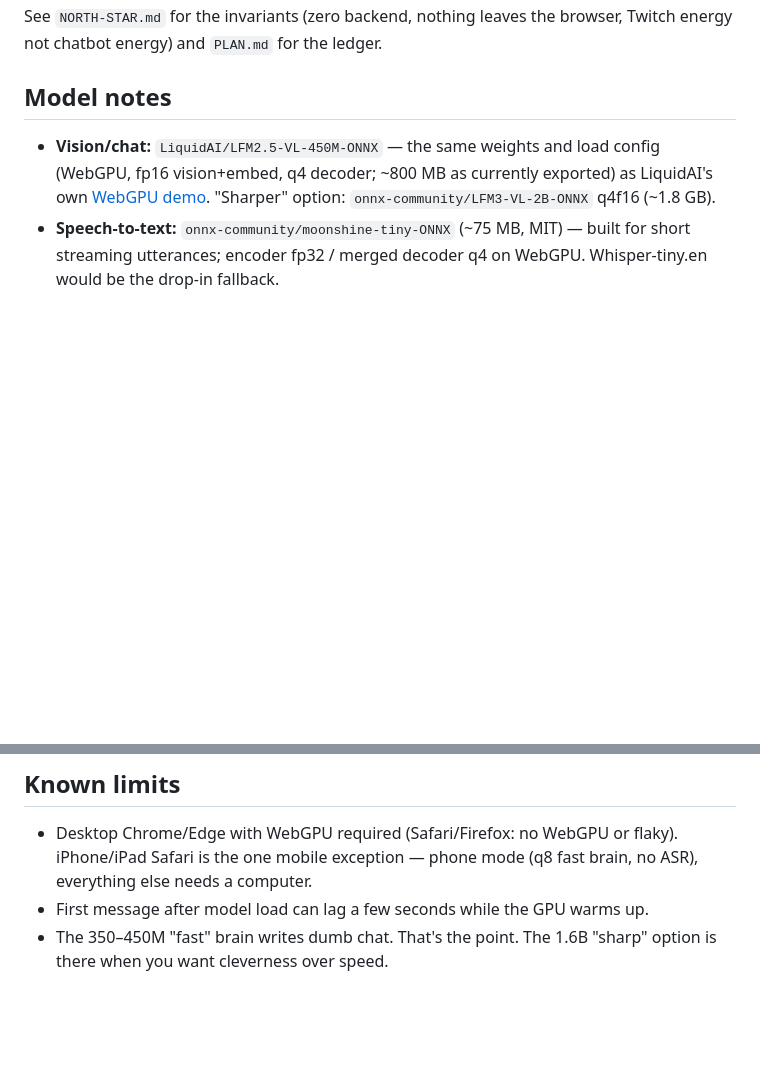
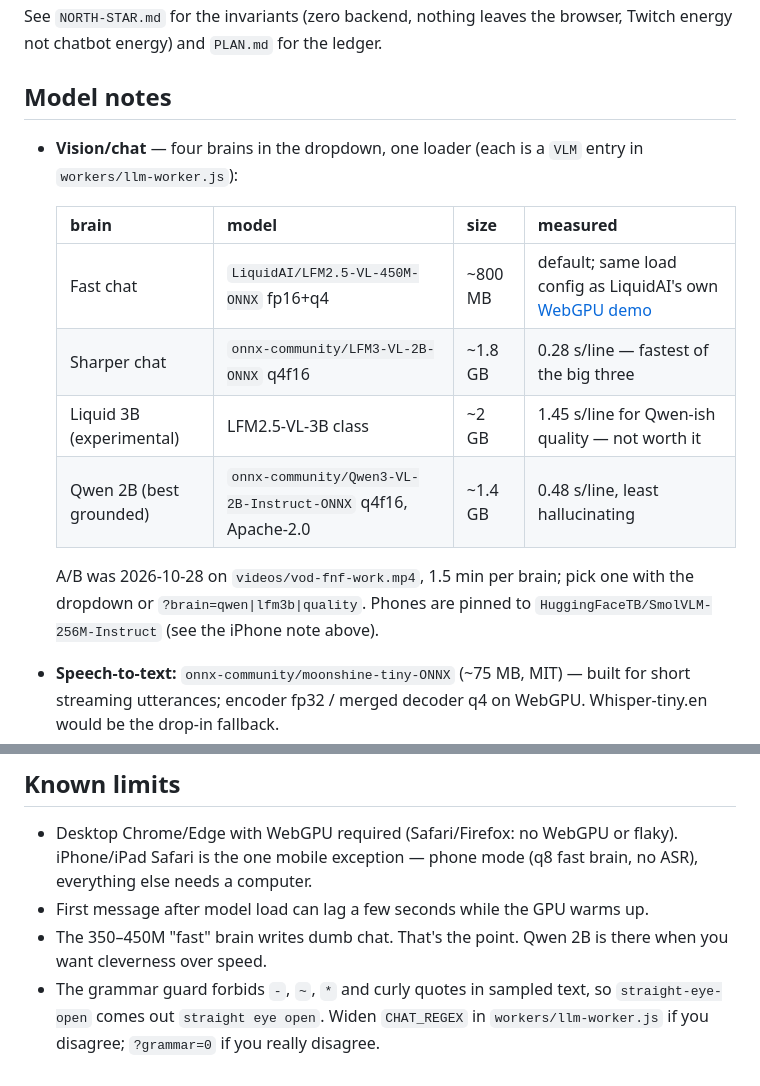
Before and after one commit to Jordan-Milner/spasmtv, a Markdown page: README.md, 2 parts joined by grey strips. Rendered like a GitHub page; blank space fills up the shorter version.

```diff
--- a/README.md
+++ b/README.md
@@ -91,11 +138,19 @@ browser, Twitch energy not chatbot energy) and `PLAN.md` for the ledger.
 
 ## Model notes
 
-- **Vision/chat:** `LiquidAI/LFM2.5-VL-450M-ONNX` — the same weights and load
-  config (WebGPU, fp16 vision+embed, q4 decoder; ~800 MB as currently
-  exported) as LiquidAI's own
-  [WebGPU demo](https://huggingface.co/spaces/LiquidAI/LFM2.5-VL-450M-WebGPU).
-  "Sharper" option: `onnx-community/LFM3-VL-2B-ONNX` q4f16 (~1.8 GB).
+- **Vision/chat** — four brains in the dropdown, one loader (each is a `VLM`
+  entry in `workers/llm-worker.js`):
+
+  | brain | model | size | measured |
+  |---|---|---|---|
+  | Fast chat | `LiquidAI/LFM2.5-VL-450M-ONNX` fp16+q4 | ~800 MB | default; same load config as LiquidAI's own [WebGPU demo](https://huggingface.co/spaces/LiquidAI/LFM2.5-VL-450M-WebGPU) |
+  | Sharper chat | `onnx-community/LFM3-VL-2B-ONNX` q4f16 | ~1.8 GB | 0.28 s/line — fastest of the big three |
+  | Liquid 3B (experimental) | LFM2.5-VL-3B class | ~2 GB | 1.45 s/line for Qwen-ish quality — not worth it |
+  | Qwen 2B (best grounded) | `onnx-community/Qwen3-VL-2B-Instruct-ONNX` q4f16, Apache-2.0 | ~1.4 GB | 0.48 s/line, least hallucinating |
+
+  A/B was 2026-10-28 on `videos/vod-fnf-work.mp4`, 1.5 min per brain; pick one
+  with the dropdown or `?brain=qwen|lfm3b|quality`. Phones are pinned to
+  `HuggingFaceTB/SmolVLM-256M-Instruct` (see the iPhone note above).
 - **Speech-to-text:** `onnx-community/moonshine-tiny-ONNX` (~75 MB, MIT) —
   built for short streaming utterances; encoder fp32 / merged decoder q4 on
   WebGPU. Whisper-tiny.en would be the drop-in fallback.
@@ -116,5 +171,8 @@ text to the VLM is the sane way to make chat "hear" you, so that's what this doe
   flaky). iPhone/iPad Safari is the one mobile exception — phone mode (q8
   fast brain, no ASR), everything else needs a computer.
 - First message after model load can lag a few seconds while the GPU warms up.
-- The 350–450M "fast" brain writes dumb chat. That's the point. The 1.6B
-  "sharp" option is there when you want cleverness over speed.
+- The 350–450M "fast" brain writes dumb chat. That's the point. Qwen 2B is there
+  when you want cleverness over speed.
+- The grammar guard forbids `-`, `~`, `*` and curly quotes in sampled text, so
+  `straight-eye-open` comes out `straight eye open`. Widen `CHAT_REGEX` in
+  `workers/llm-worker.js` if you disagree; `?grammar=0` if you really disagree.
```
Also changed, not shown: other parts of README.md (+47 -0 lines), PLAN.md (+10 -0 lines).
